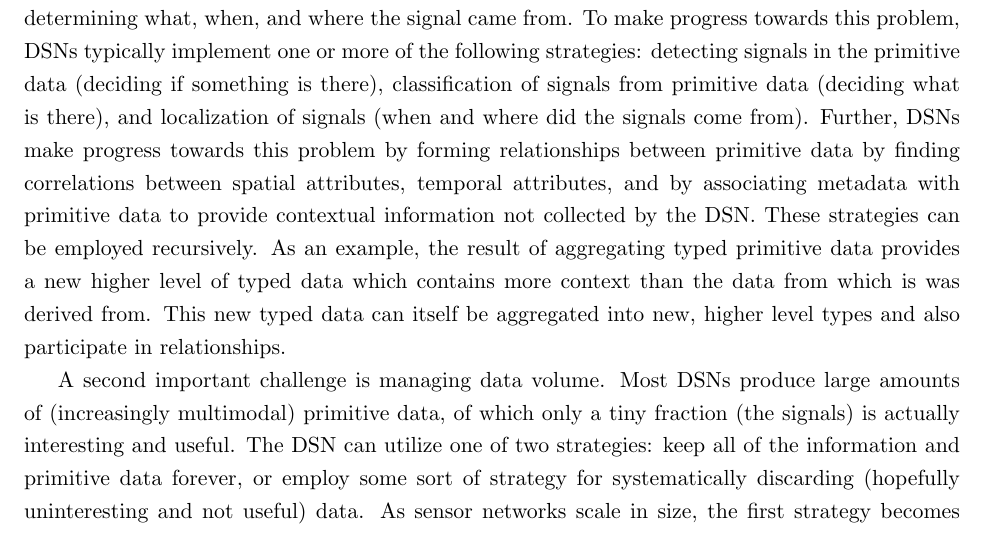
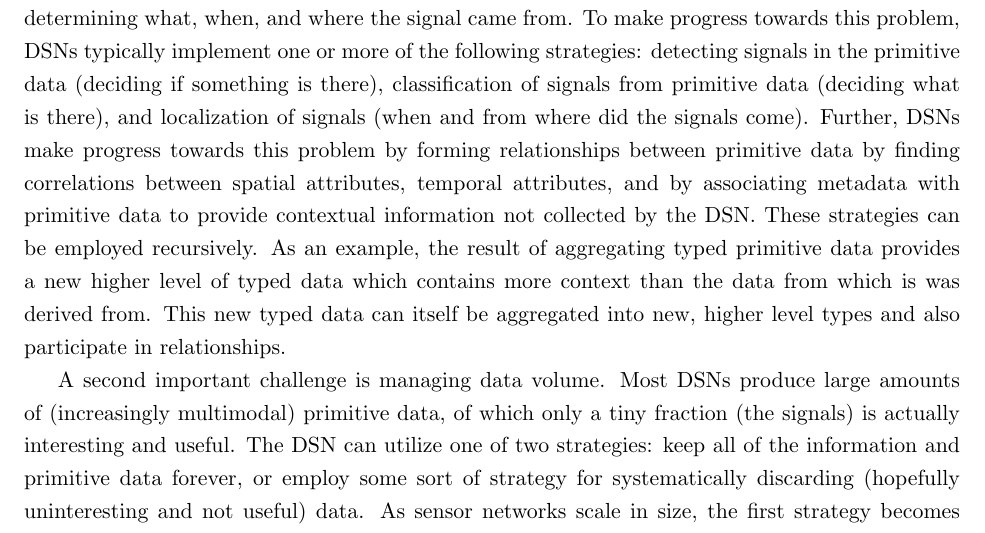
Before and after one commit to anthonyjchriste/dissertation, a LaTeX thesis (src/dissertation-christe.tex, which reads src/abstract.tex): part of page 5 of 314, cut so that both start at the same text. Compiled offline with pdfLaTeX.

Commit message:
Update abstract with Dan's edits.

```diff
--- a/src/abstract.tex
+++ b/src/abstract.tex
@@ -1,7 +1,7 @@
 \begin{abstract}
 	Distributed Sensor Networks (DSNs) face a myriad of technical challenges. This dissertation examines two important DSN challenges.
 
-	One problem is converting ``primitive" sensor data into actionable products and insights. For example, a DSN for power quality (PQ) might gather primitive data in the form of raw voltage waveforms and produce actionable insights in the form of the ability to predict when PQ events are going to occur by observing cyclical data. For another example, a DSN for infrasound might gather primitive data in the form of microphone counts and produce actionable insight in the form of determining what, when, and where the signal came from. To make progress towards this problem, DSNs typically implement one or more of the following strategies: detecting signals in the primitive data (deciding if something is there), classification of signals from primitive data (deciding what is there), and localization of signals (when and where did the signals come from). Further, DSNs make progress towards this problem by forming relationships between primitive data by finding correlations between spatial attributes, temporal attributes, and by associating metadata with primitive data to provide contextual information not collected by the DSN. These strategies can be employed recursively. As an example, the result of aggregating typed primitive data provides a new higher level of typed data which contains more context than the data from which is was derived from. This new typed data can itself be aggregated into new, higher level types and also participate in relationships.
+	One problem is converting ``primitive" sensor data into actionable products and insights. For example, a DSN for power quality (PQ) might gather primitive data in the form of raw voltage waveforms and produce actionable insights in the form of the ability to predict when PQ events are going to occur by observing cyclical data. For another example, a DSN for infrasound might gather primitive data in the form of microphone counts and produce actionable insight in the form of determining what, when, and where the signal came from. To make progress towards this problem, DSNs typically implement one or more of the following strategies: detecting signals in the primitive data (deciding if something is there), classification of signals from primitive data (deciding what is there), and localization of signals (when and from where did the signals come). Further, DSNs make progress towards this problem by forming relationships between primitive data by finding correlations between spatial attributes, temporal attributes, and by associating metadata with primitive data to provide contextual information not collected by the DSN. These strategies can be employed recursively. As an example, the result of aggregating typed primitive data provides a new higher level of typed data which contains more context than the data from which is was derived from. This new typed data can itself be aggregated into new, higher level types and also participate in relationships.
 
 	A second important challenge is managing data volume. Most DSNs produce large amounts of (increasingly multimodal) primitive data, of which only a tiny fraction (the signals) is actually interesting and useful. The DSN can utilize one of two strategies: keep all of the information and primitive data forever, or employ some sort of strategy for systematically discarding (hopefully uninteresting and not useful) data. As sensor networks scale in size, the first strategy becomes unfeasible. Therefore, DSNs must find and implement a strategy for managing large amounts of sensor data. The difficult part is finding an effective and efficient strategy deciding what data is interesting and must be kept and what data to discard.
 
```
